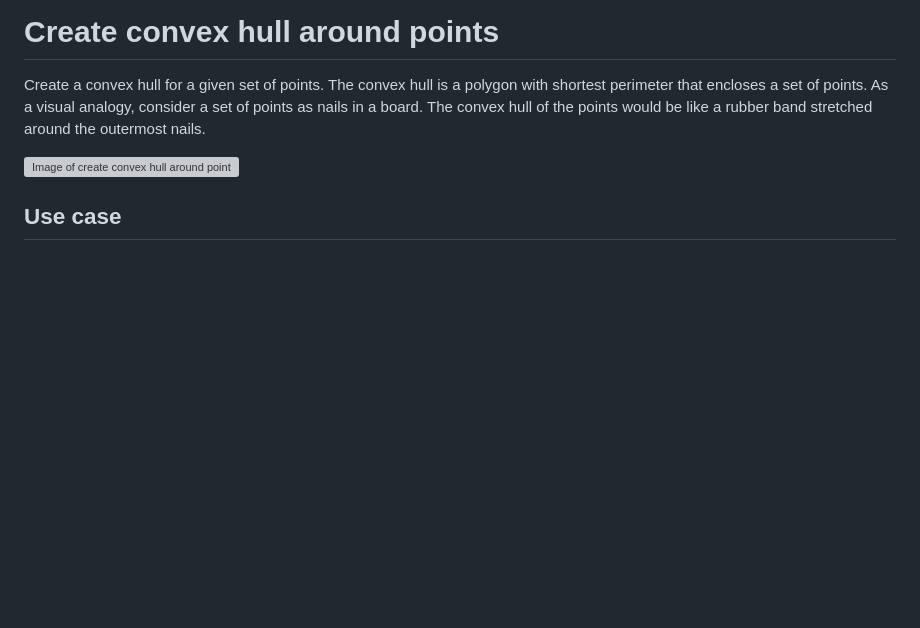
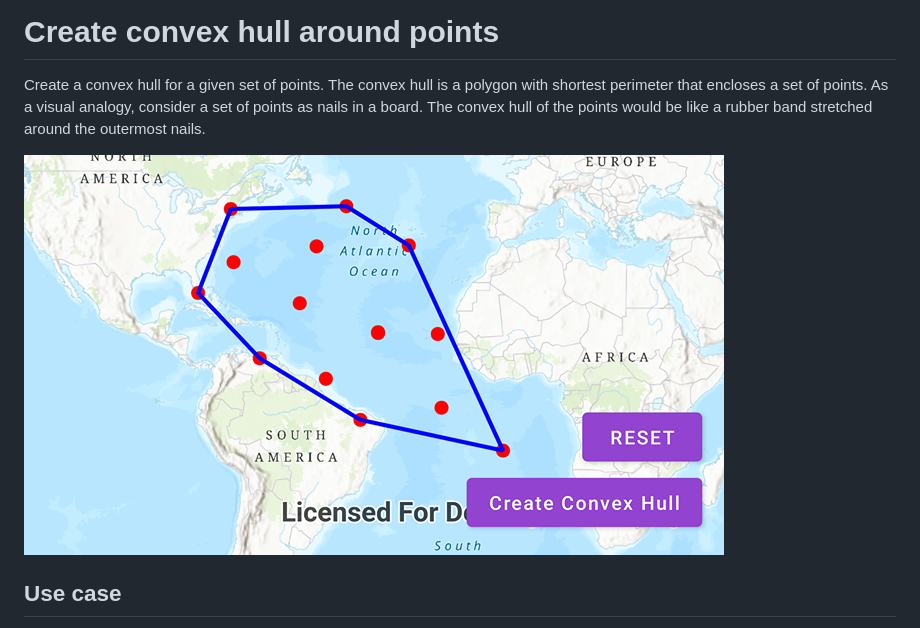
Before and after one commit to Esri/arcgis-maps-sdk-kotlin-samples, a Markdown page: create-convex-hull-around-points/README.md, the part around the change. GitHub-like rendering; pictures changed too: create-convex-hull-around-points/create-convex-hull-around-points.png (added); blank space fills up the shorter version; grey boxes are pictures that could not be loaded.

```diff
--- a/create-convex-hull-around-points/README.md
+++ b/create-convex-hull-around-points/README.md
@@ -2,7 +2,7 @@
 
 Create a convex hull for a given set of points. The convex hull is a polygon with shortest perimeter that encloses a set of points. As a visual analogy, consider a set of points as nails in a board. The convex hull of the points would be like a rubber band stretched around the outermost nails.
 
-![Image of create convex hull around points](CreateConvexHullAroundPoints.png)
+![Image of create convex hull around points](create-convex-hull-around-points.png)
 
 ## Use case
 
```
Also changed, not shown: 2 other files.
